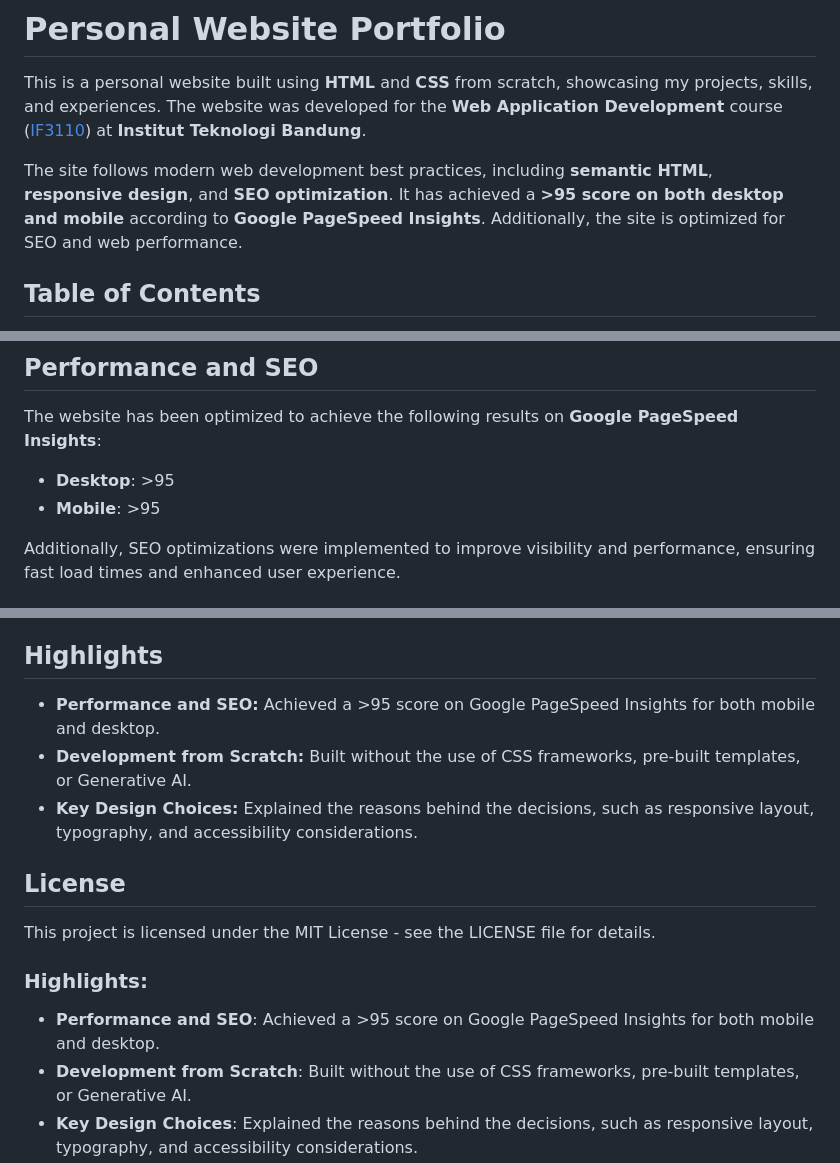
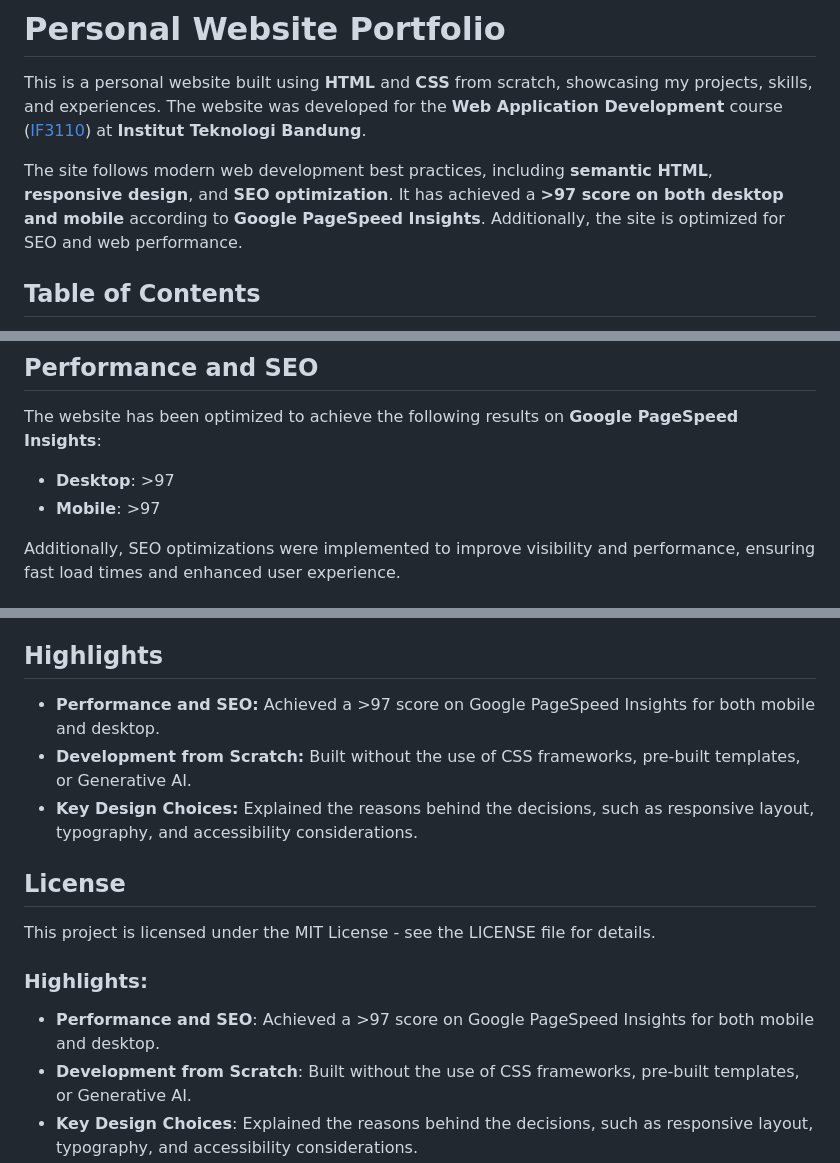
Before and after one commit to fairuzald/WBD-13522057-Portfolio, a Markdown page: README.md, 3 parts joined by grey strips. Rendered like a GitHub page.

Commit message:
docs: update readme

```diff
--- a/README.md
+++ b/README.md
@@ -2,7 +2,7 @@
 
 This is a personal website built using **HTML** and **CSS** from scratch, showcasing my projects, skills, and experiences. The website was developed for the **Web Application Development** course ([IF3110](https://www.cs.ui.ac.id/teaching/if3110-web-programming/)) at **Institut Teknologi Bandung**.
 
-The site follows modern web development best practices, including **semantic HTML**, **responsive design**, and **SEO optimization**. It has achieved a **>95 score on both desktop and mobile** according to **Google PageSpeed Insights**. Additionally, the site is optimized for SEO and web performance.
+The site follows modern web development best practices, including **semantic HTML**, **responsive design**, and **SEO optimization**. It has achieved a **>97 score on both desktop and mobile** according to **Google PageSpeed Insights**. Additionally, the site is optimized for SEO and web performance.
 
 ## Table of Contents
 
@@ -38,8 +38,8 @@ The portfolio is deployed and accessible at:
 
 The website has been optimized to achieve the following results on **Google PageSpeed Insights**:
 
-- **Desktop**: >95
-- **Mobile**: >95
+- **Desktop**: >97
+- **Mobile**: >97
 
 Additionally, SEO optimizations were implemented to improve visibility and performance, ensuring fast load times and enhanced user experience.
 
@@ -80,7 +80,7 @@ To deploy the website yourself using Vercel, follow these steps:
 
 ## Highlights
 
-- **Performance and SEO:** Achieved a >95 score on Google PageSpeed Insights for both mobile and desktop.
+- **Performance and SEO:** Achieved a >97 score on Google PageSpeed Insights for both mobile and desktop.
 - **Development from Scratch:** Built without the use of CSS frameworks, pre-built templates, or Generative AI.
 - **Key Design Choices:** Explained the reasons behind the decisions, such as responsive layout, typography, and accessibility considerations.
 
@@ -88,10 +88,7 @@ To deploy the website yourself using Vercel, follow these steps:
 
 This project is licensed under the MIT License - see the LICENSE file for details.
 
-
-
-
 ### Highlights:
-- **Performance and SEO**: Achieved a >95 score on Google PageSpeed Insights for both mobile and desktop.
+- **Performance and SEO**: Achieved a >97 score on Google PageSpeed Insights for both mobile and desktop.
 - **Development from Scratch**: Built without the use of CSS frameworks, pre-built templates, or Generative AI.
 - **Key Design Choices**: Explained the reasons behind the decisions, such as responsive layout, typography, and accessibility considerations.
```
